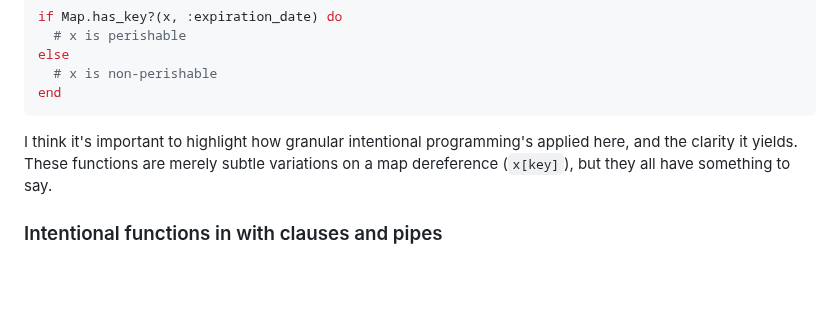
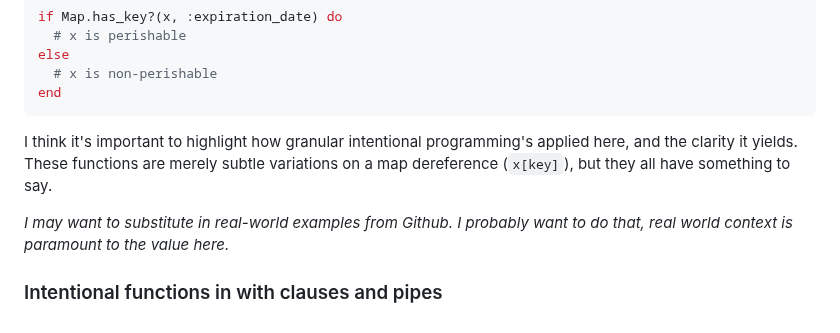
Before and after one commit to Moosieus/blog, a Markdown page: content/intentional_elixir.md, the part around the change. Rendered like a GitHub page; blank space fills up the shorter version.

Commit message:
add note to self

```diff
--- a/content/intentional_elixir.md
+++ b/content/intentional_elixir.md
@@ -106,4 +106,6 @@ end
 
 I think it's important to highlight how granular intentional programming's applied here, and the clarity it yields. These functions are merely subtle variations on a map dereference (`x[key]`), but they all have something to say.
 
+*I may want to substitute in real-world examples from Github. I probably want to do that, real world context is paramount to the value here.*
+
 ### Intentional functions in with clauses and pipes
```
